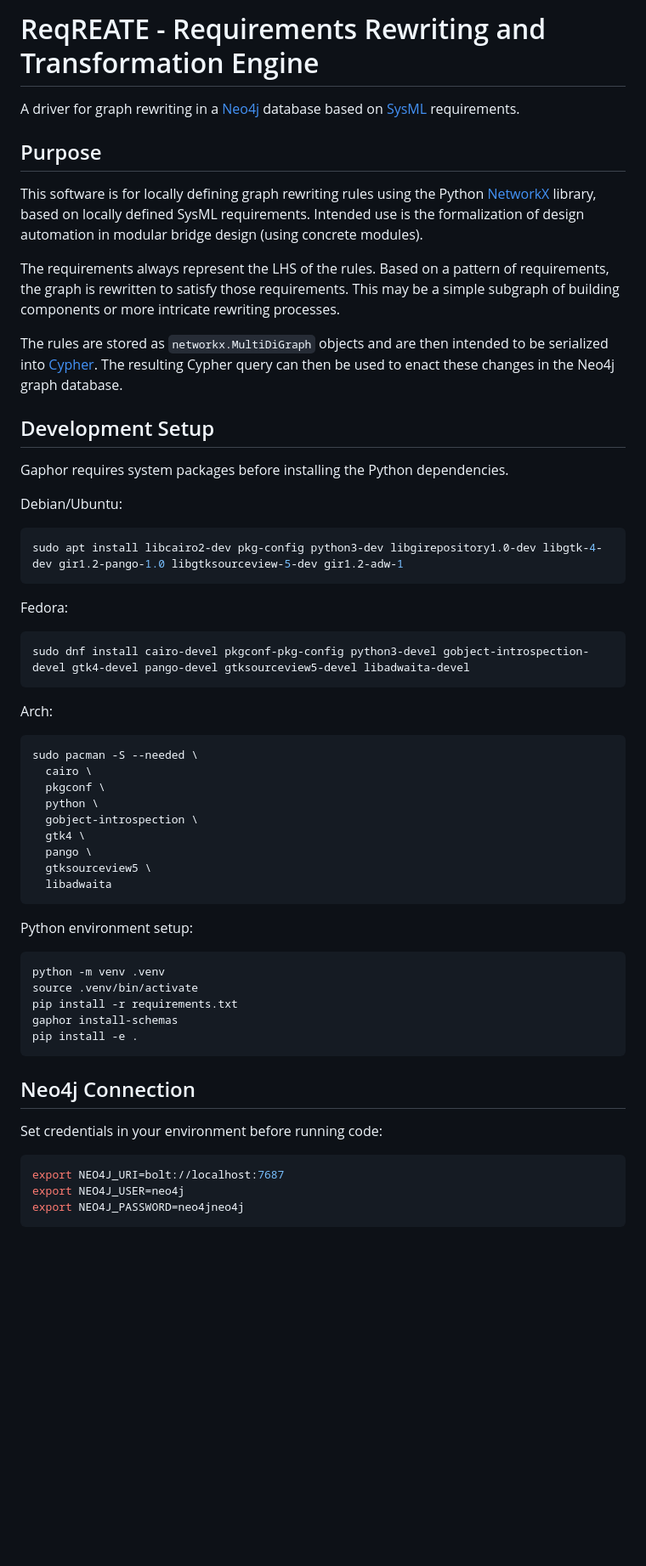
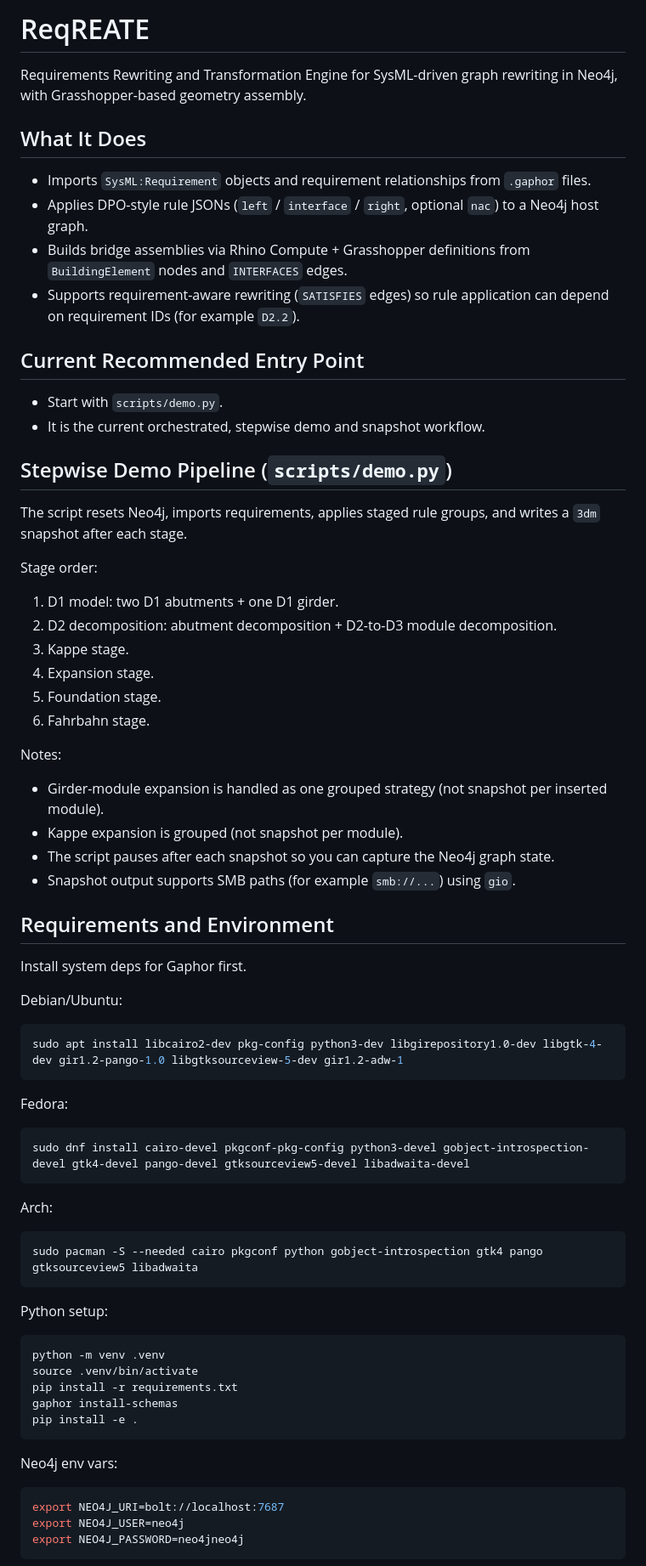
Before and after one commit to Finradon/ReqREATE, a Markdown page: README.md, the part around one of its changes. Shown at 85% size. Rendered like a GitHub page; blank space fills up the shorter version.

````diff
--- a/README.md
+++ b/README.md
@@ -1,46 +1,52 @@
-# ReqREATE - Requirements Rewriting and Transformation Engine
-A driver for graph rewriting in a [Neo4j](https://neo4j.com/) database based on [SysML](https://www.omg.org/spec/SysML/) requirements.
+# ReqREATE
+Requirements Rewriting and Transformation Engine for SysML-driven graph rewriting in Neo4j, with Grasshopper-based geometry assembly.
 
-## Purpose
+## What It Does
+- Imports `SysML:Requirement` objects and requirement relationships from `.gaphor` files.
+- Applies DPO-style rule JSONs (`left` / `interface` / `right`, optional `nac`) to a Neo4j host graph.
+- Builds bridge assemblies via Rhino Compute + Grasshopper definitions from `BuildingElement` nodes and `INTERFACES` edges.
+- Supports requirement-aware rewriting (`SATISFIES` edges) so rule application can depend on requirement IDs (for example `D2.2`).
 
-This software is for locally defining graph rewriting rules using the Python [NetworkX](https://networkx.org/) library, based on locally defined SysML requirements. Intended use is the formalization of design automation in modular bridge design (using concrete modules).
+## Current Recommended Entry Point
+- Start with `scripts/demo.py`.
+- It is the current orchestrated, stepwise demo and snapshot workflow.
 
-The requirements always represent the LHS of the rules. Based on a pattern of requirements, the graph is rewritten to satisfy those requirements. This may be a simple subgraph of building components or more intricate rewriting processes.
+## Stepwise Demo Pipeline (`scripts/demo.py`)
+The script resets Neo4j, imports requirements, applies staged rule groups, and writes a `3dm` snapshot after each stage.
 
-The rules are stored as `networkx.MultiDiGraph` objects and are then intended to be serialized into [Cypher](https://neo4j.com/developer/cypher/). The resulting Cypher query can then be used to enact these changes in the Neo4j graph database.
+Stage order:
+1. D1 model: two D1 abutments + one D1 girder.
+2. D2 decomposition: abutment decomposition + D2-to-D3 module decomposition.
+3. Kappe stage.
+4. Expansion stage.
+5. Foundation stage.
+6. Fahrbahn stage.
 
-## Development Setup
+Notes:
+- Girder-module expansion is handled as one grouped strategy (not snapshot per inserted module).
+- Kappe expansion is grouped (not snapshot per module).
+- The script pauses after each snapshot so you can capture the Neo4j graph state.
+- Snapshot output supports SMB paths (for example `smb://...`) using `gio`.
 
-Gaphor requires system packages before installing the Python dependencies.
+## Requirements and Environment
+Install system deps for Gaphor first.
 
 Debian/Ubuntu:
-
 ```bash
 sudo apt install libcairo2-dev pkg-config python3-dev libgirepository1.0-dev libgtk-4-dev gir1.2-pango-1.0 libgtksourceview-5-dev gir1.2-adw-1
 ```
 
 Fedora:
-
 ```bash
 sudo dnf install cairo-devel pkgconf-pkg-config python3-devel gobject-introspection-devel gtk4-devel pango-devel gtksourceview5-devel libadwaita-devel
 ```
 
 Arch:
-
 ```bash
-sudo pacman -S --needed \
-  cairo \
-  pkgconf \
-  python \
-  gobject-introspection \
-  gtk4 \
-  pango \
-  gtksourceview5 \
-  libadwaita
+sudo pacman -S --needed cairo pkgconf python gobject-introspection gtk4 pango gtksourceview5 libadwaita
 ```
 
-Python environment setup:
-
+Python setup:
 ```bash
 python -m venv .venv
 source .venv/bin/activate
@@ -49,10 +55,7 @@ gaphor install-schemas
 pip install -e .
 ```
 
-## Neo4j Connection
-
-Set credentials in your environment before running code:
-
+Neo4j env vars:
 ```bash
 export NEO4J_URI=bolt://localhost:7687
 export NEO4J_USER=neo4j
````
Also changed, not shown: other parts of README.md (+27 -91 lines).
